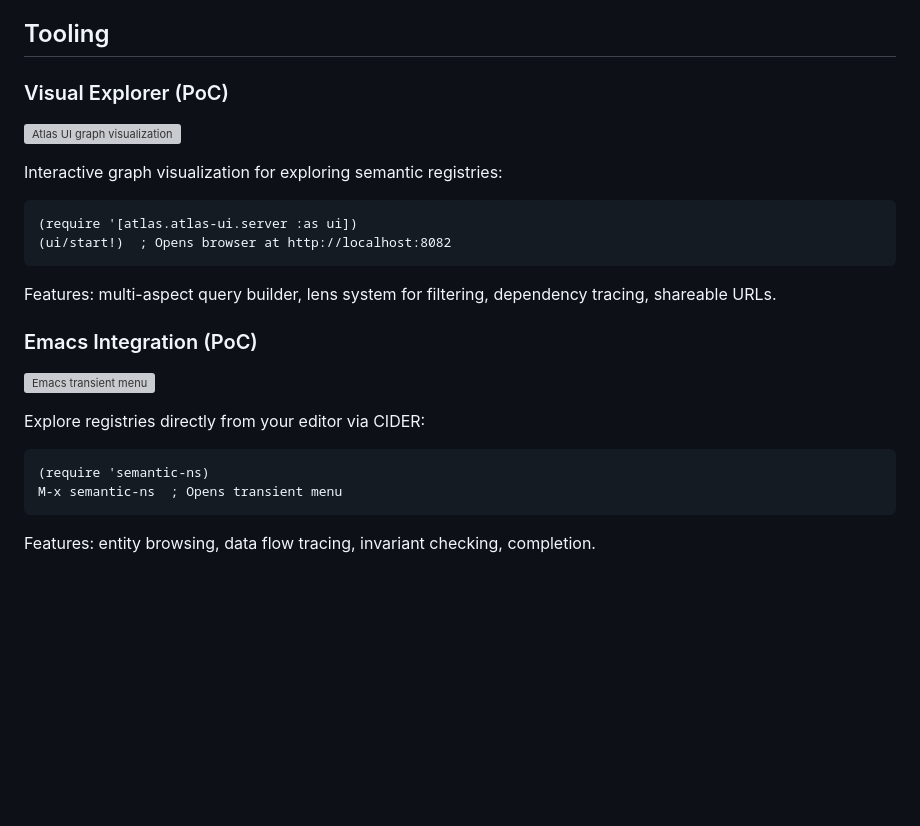
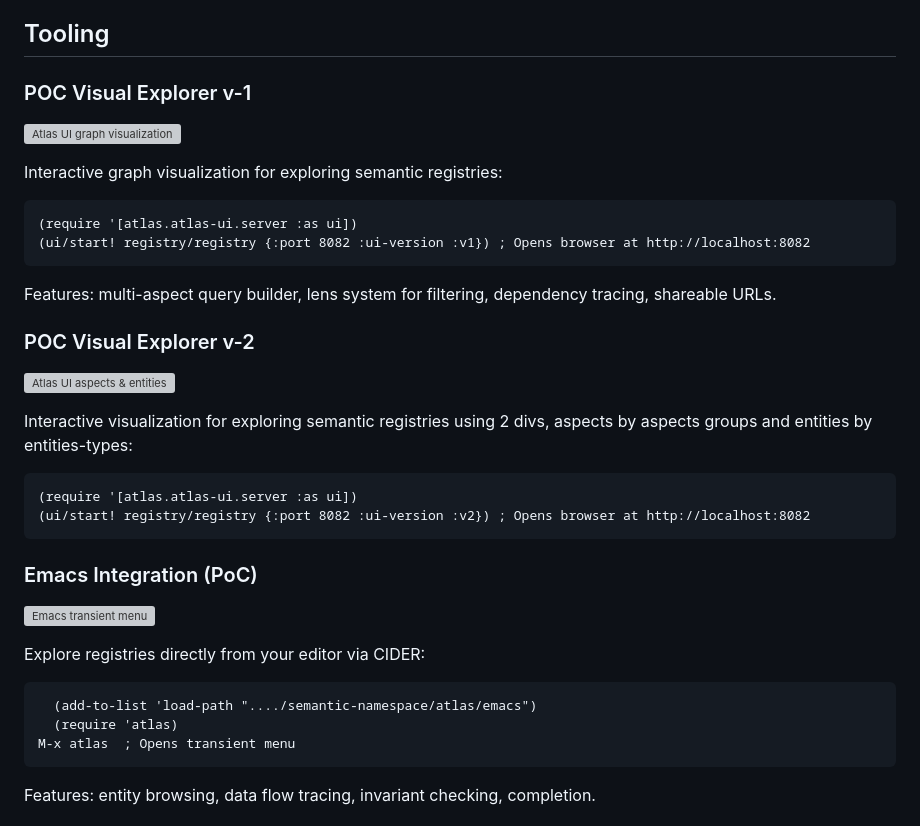
Before and after one commit to semantic-namespace/atlas, a Markdown page: README.md, the part around the change. GitHub-like rendering; blank space fills up the shorter version; grey boxes are pictures that could not be loaded.

Commit message:
Revise README for POC Visual Explorer and Emacs updates
Updated the README to reflect changes in the POC Visual Explorer versions and Emacs integration.

````diff
--- a/README.md
+++ b/README.md
@@ -175,7 +175,7 @@ Atlas enforces tier boundaries (services can't skip to foundation, etc.).
 
 ## Tooling
 
-### Visual Explorer (PoC)
+### POC Visual Explorer v-1
 
 ![Atlas UI graph visualization](https://github.com/user-attachments/assets/7b0259bd-d272-4b20-a834-16357c708583)
 
@@ -183,10 +183,21 @@ Interactive graph visualization for exploring semantic registries:
 
 ```clojure
 (require '[atlas.atlas-ui.server :as ui])
-(ui/start!)  ; Opens browser at http://localhost:8082
+(ui/start! registry/registry {:port 8082 :ui-version :v1}) ; Opens browser at http://localhost:8082
 ```
 
 Features: multi-aspect query builder, lens system for filtering, dependency tracing, shareable URLs.
+
+### POC Visual Explorer v-2
+
+![Atlas UI aspects & entities](https://github.com/user-attachments/assets/750cb572-9ee5-4b13-a295-4a4496cd8f9f)
+
+Interactive visualization for exploring semantic registries using 2 divs, aspects by aspects groups and entities by entities-types:
+
+```clojure
+(require '[atlas.atlas-ui.server :as ui])
+(ui/start! registry/registry {:port 8082 :ui-version :v2}) ; Opens browser at http://localhost:8082
+```
 
 ### Emacs Integration (PoC)
 
@@ -195,8 +206,9 @@ Features: multi-aspect query builder, lens system for filtering, dependency trac
 Explore registries directly from your editor via CIDER:
 
 ```elisp
-(require 'semantic-ns)
-M-x semantic-ns  ; Opens transient menu
+  (add-to-list 'load-path "..../semantic-namespace/atlas/emacs")
+  (require 'atlas)
+M-x atlas  ; Opens transient menu
 ```
 
 Features: entity browsing, data flow tracing, invariant checking, completion.
````
